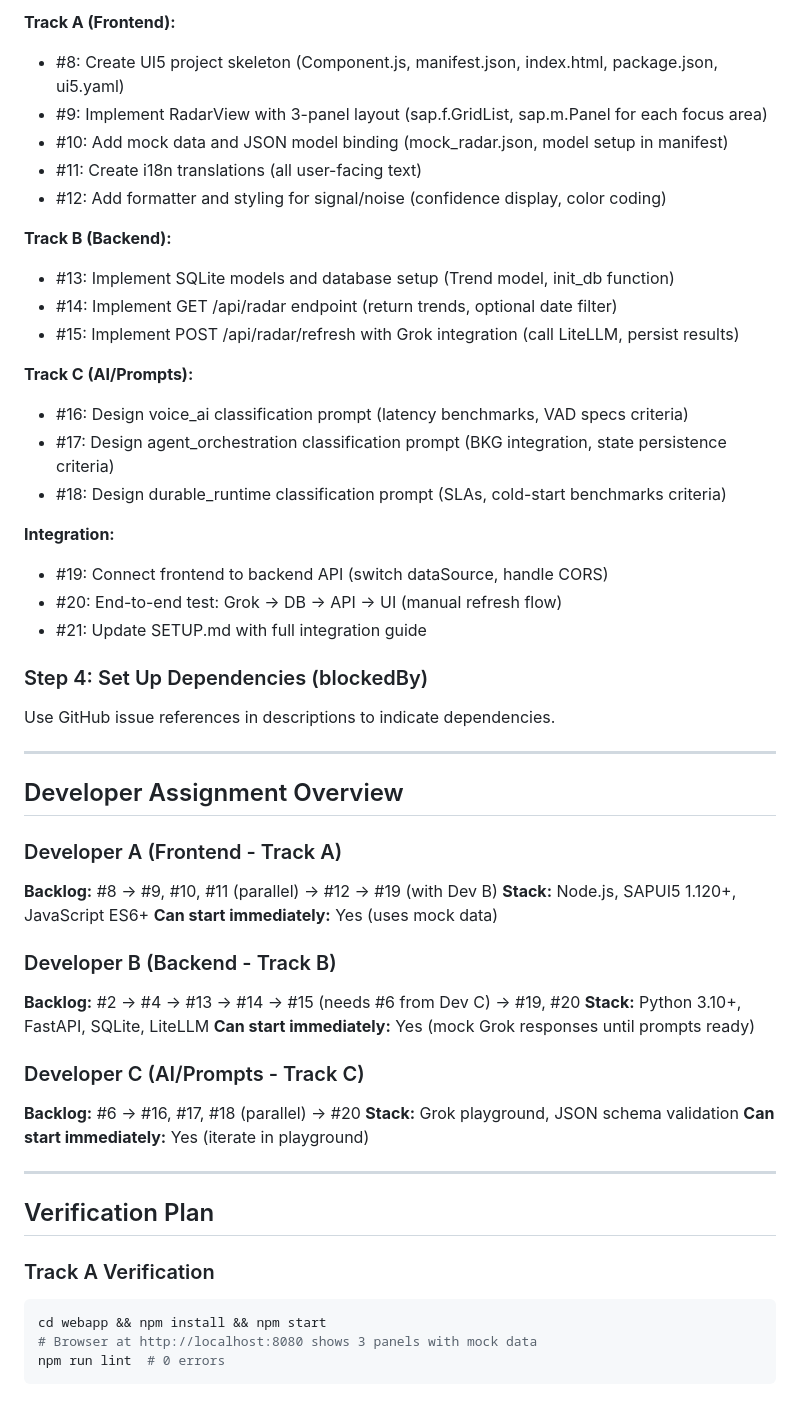
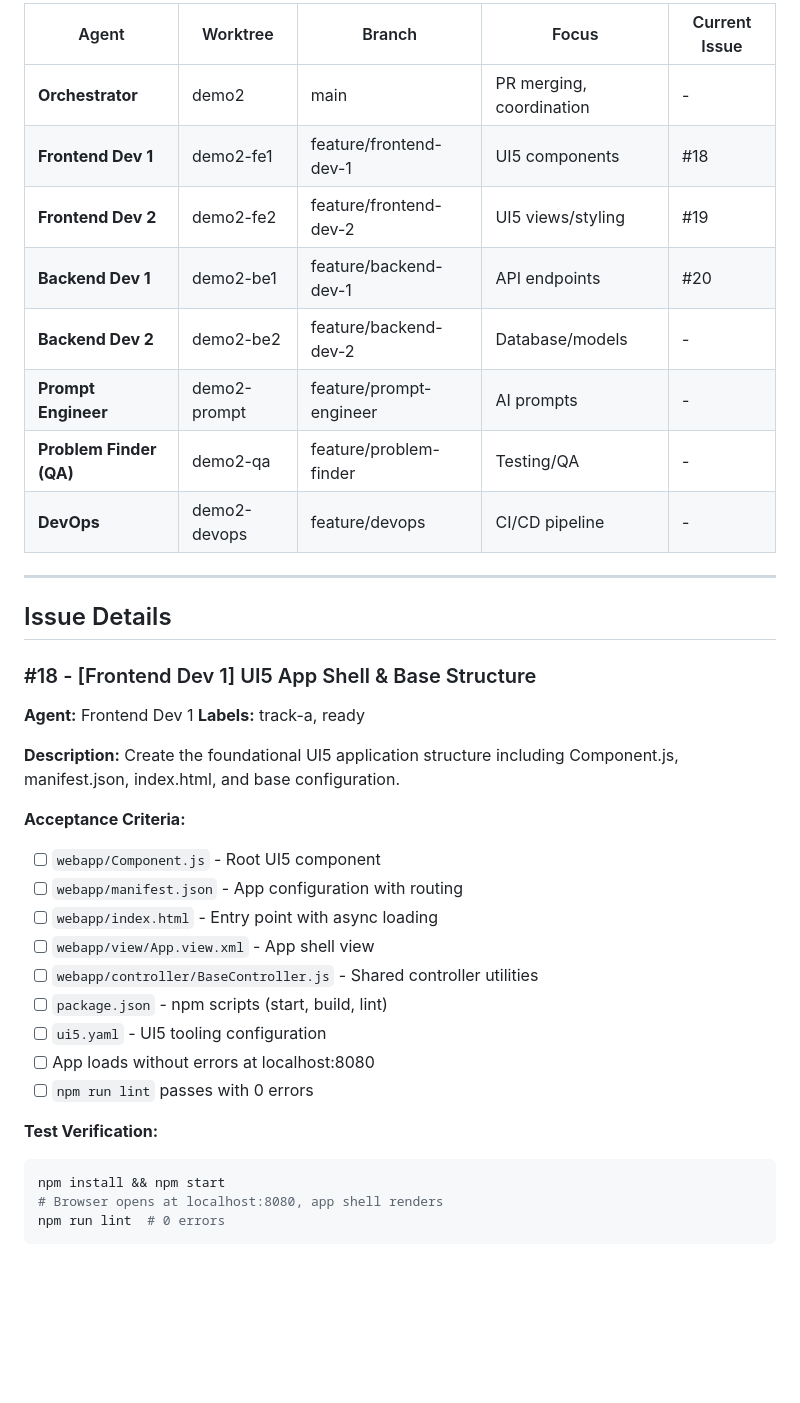
Before and after one commit to guilherme-segantini/productivity-demo, a Markdown page: TASKS.md, the part around one of its changes. Rendered like a GitHub page; blank space fills up the shorter version.

````diff
--- a/TASKS.md
+++ b/TASKS.md
@@ -81,53 +36,39 @@ gh label create "integration" --description "Cross-track integration" --color "F
-**Track A (Frontend):**
-- #8: Create UI5 project skeleton (Component.js, manifest.json, index.html, package.json, ui5.yaml)
-- #9: Implement RadarView with 3-panel layout (sap.f.GridList, sap.m.Panel for each focus area)
-- #10: Add mock data and JSON model binding (mock_radar.json, model setup in manifest)
-- #11: Create i18n translations (all user-facing text)
-- #12: Add formatter and styling for signal/noise (confidence display, color coding)
-
-**Track B (Backend):**
-- #13: Implement SQLite models and database setup (Trend model, init_db function)
-- #14: Implement GET /api/radar endpoint (return trends, optional date filter)
-- #15: Implement POST /api/radar/refresh with Grok integration (call LiteLLM, persist results)
-
-**Track C (AI/Prompts):**
-- #16: Design voice_ai classification prompt (latency benchmarks, VAD specs criteria)
-- #17: Design agent_orchestration classification prompt (BKG integration, state persistence criteria)
-- #18: Design durable_runtime classification prompt (SLAs, cold-start benchmarks criteria)
-
-**Integration:**
-- #19: Connect frontend to backend API (switch dataSource, handle CORS)
-- #20: End-to-end test: Grok → DB → API → UI (manual refresh flow)
-- #21: Update SETUP.md with full integration guide
-
-### Step 4: Set Up Dependencies (blockedBy)
-Use GitHub issue references in descriptions to indicate dependencies.
+| Agent | Worktree | Branch | Focus | Current Issue |
+|-------|----------|--------|-------|---------------|
+| **Orchestrator** | demo2 | main | PR merging, coordination | - |
+| **Frontend Dev 1** | demo2-fe1 | feature/frontend-dev-1 | UI5 components | #18 |
+| **Frontend Dev 2** | demo2-fe2 | feature/frontend-dev-2 | UI5 views/styling | #19 |
+| **Backend Dev 1** | demo2-be1 | feature/backend-dev-1 | API endpoints | #20 |
+| **Backend Dev 2** | demo2-be2 | feature/backend-dev-2 | Database/models | - |
+| **Prompt Engineer** | demo2-prompt | feature/prompt-engineer | AI prompts | - |
+| **Problem Finder (QA)** | demo2-qa | feature/problem-finder | Testing/QA | - |
+| **DevOps** | demo2-devops | feature/devops | CI/CD pipeline | - |
 
 ---
 
-## Developer Assignment Overview
+## Issue Details
 
-### Developer A (Frontend - Track A)
-**Backlog:** #8 → #9, #10, #11 (parallel) → #12 → #19 (with Dev B)
-**Stack:** Node.js, SAPUI5 1.120+, JavaScript ES6+
-**Can start immediately:** Yes (uses mock data)
+### #18 - [Frontend Dev 1] UI5 App Shell & Base Structure
 
-### Developer B (Backend - Track B)
-**Backlog:** #2 → #4 → #13 → #14 → #15 (needs #6 from Dev C) → #19, #20
-**Stack:** Python 3.10+, FastAPI, SQLite, LiteLLM
-**Can start immediately:** Yes (mock Grok responses until prompts ready)
+**Agent:** Frontend Dev 1
+**Labels:** track-a, ready
 
-### Developer C (AI/Prompts - Track C)
-**Backlog:** #6 → #16, #17, #18 (parallel) → #20
-**Stack:** Grok playground, JSON schema validation
-**Can start immediately:** Yes (iterate in playground)
+**Description:**
+Create the foundational UI5 application structure including Component.js, manifest.json, index.html, and base configuration.
 
----
+**Acceptance Criteria:**
+- [ ] `webapp/Component.js` - Root UI5 component
+- [ ] `webapp/manifest.json` - App configuration with routing
+- [ ] `webapp/index.html` - Entry point with async loading
+- [ ] `webapp/view/App.view.xml` - App shell view
+- [ ] `webapp/controller/BaseController.js` - Shared controller utilities
+- [ ] `package.json` - npm scripts (start, build, lint)
+- [ ] `ui5.yaml` - UI5 tooling configuration
+- [ ] App loads without errors at localhost:8080
+- [ ] `npm run lint` passes with 0 errors
 
-## Verification Plan
-
-### Track A Verification
+**Test Verification:**
 ```bash
-cd webapp && npm install && npm start
-# Browser at http://localhost:8080 shows 3 panels with mock data
+npm install && npm start
+# Browser opens at localhost:8080, app shell renders
 npm run lint  # 0 errors
````
Also changed, not shown: other parts of TASKS.md (+180 -107 lines).
